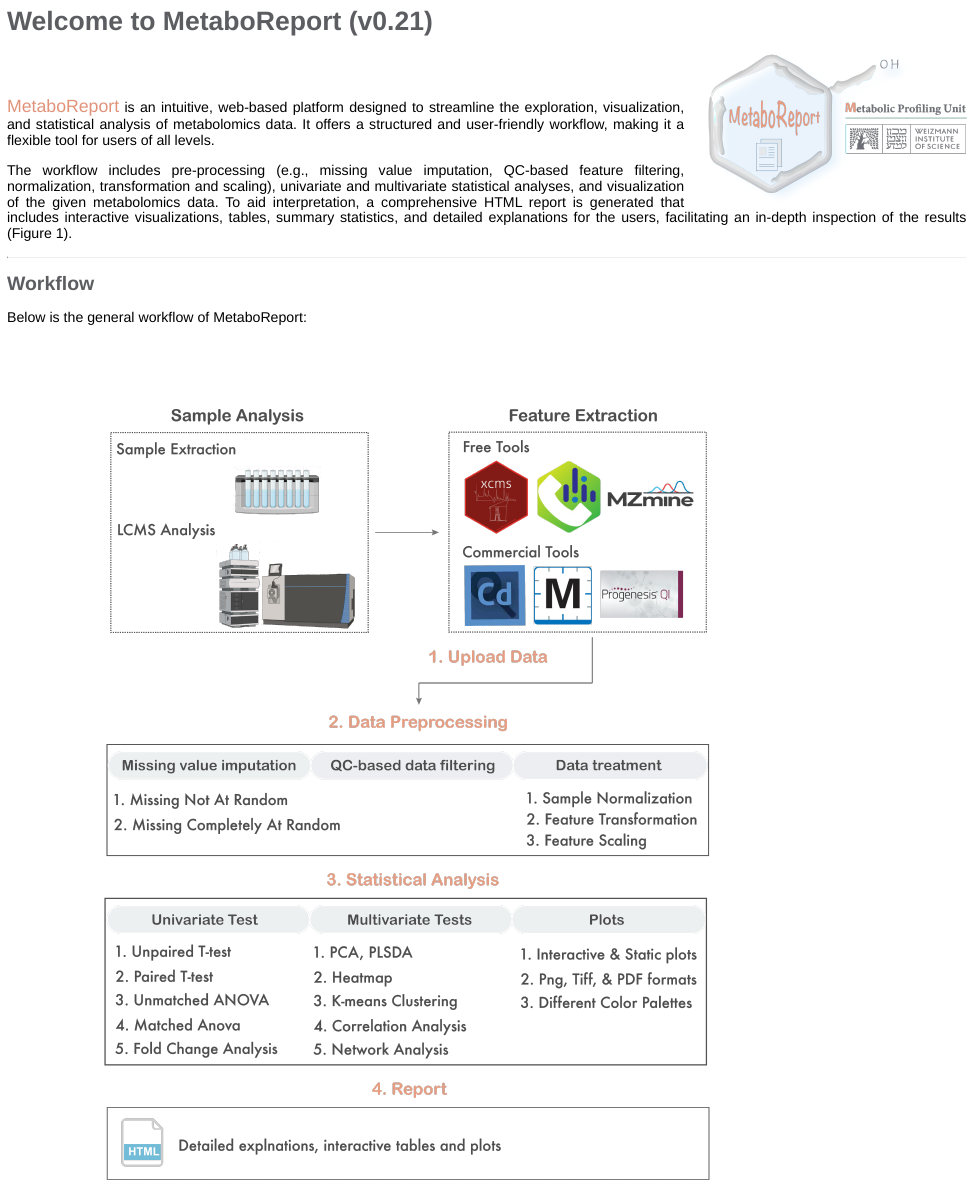
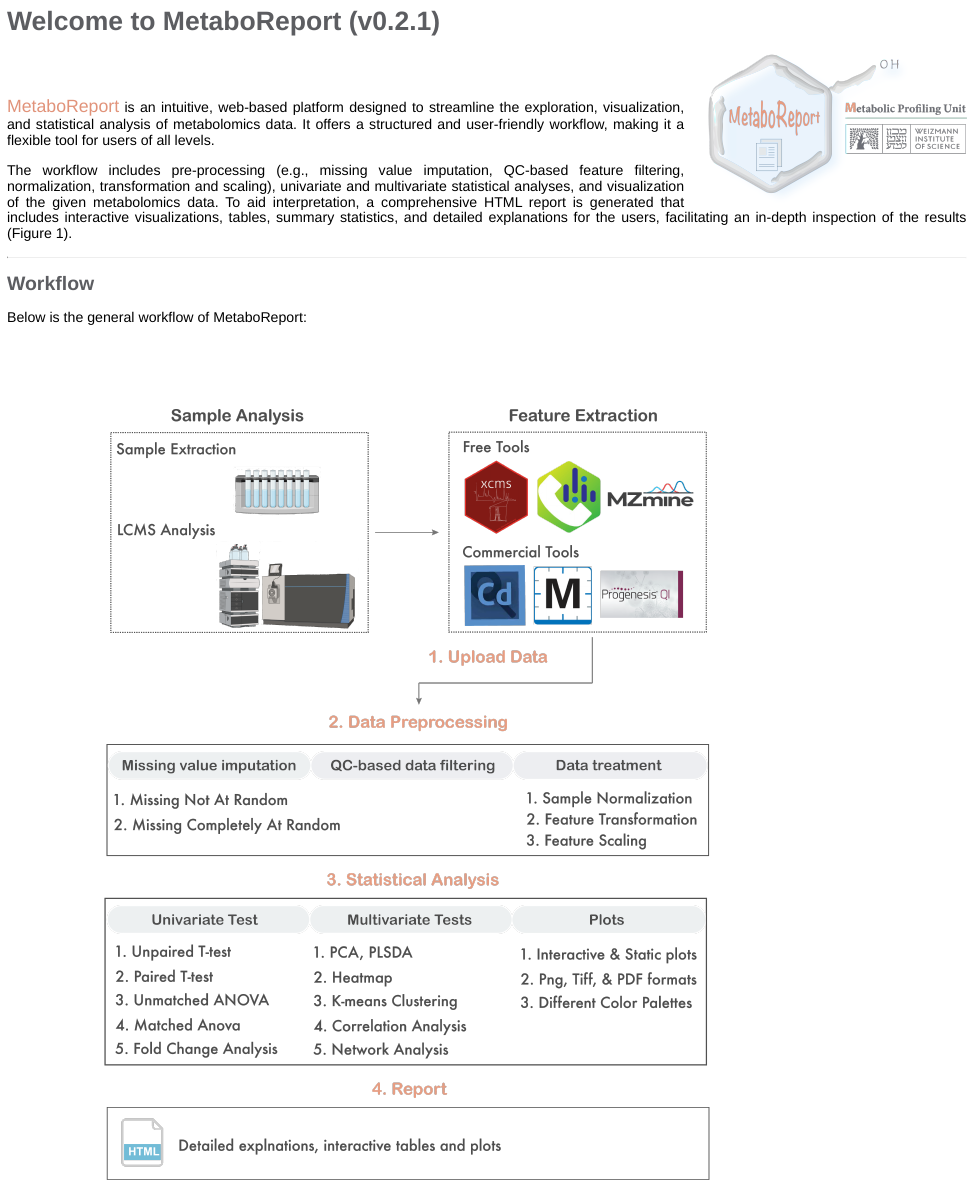
Before and after one commit to YonghuiDong/MetReport, an R Markdown document (inst/app/www/landing.Rmd): the page in a window 1100 px wide, from its top. Rendered offline with R 4.5, knitr and Pandoc, with nearby package versions.

Commit message:
update landing and contact

```diff
--- a/inst/app/www/landing.Rmd
+++ b/inst/app/www/landing.Rmd
@@ -6,7 +6,7 @@ output:
     css: custom.css
 ---
 
-<b><span style="color:#5c5d61; font-size:30px;"> Welcome to MetaboReport (v0.21)</span></b>
+<b><span style="color:#5c5d61; font-size:30px;"> Welcome to MetaboReport (v0.2.1)</span></b>
 
 <img src='img/logo.png' align="right" height="180"/>
 
```
Also changed, not shown: inst/app/www/contact.html, inst/app/www/landing.html.
